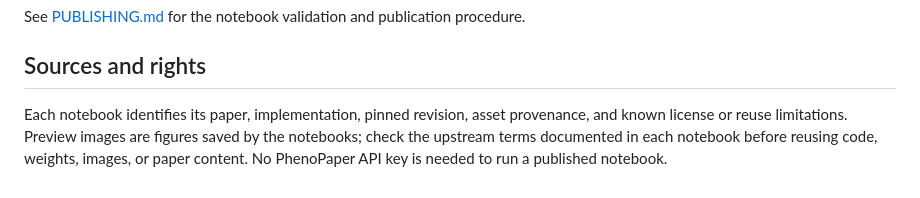
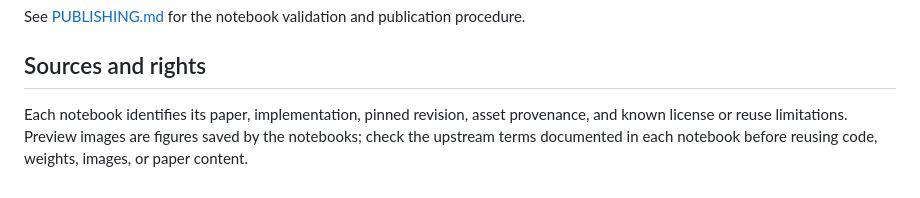
Before and after one commit to phytometrics/phenopaper-colab-notebooks, a Markdown page: README.md, the part around the change. GitHub-like rendering.

Commit message:
Remove API note from README rights section

```diff
--- a/README.md
+++ b/README.md
@@ -41,4 +41,4 @@ See [PUBLISHING.md](PUBLISHING.md) for the notebook validation and publication p
 
 ## Sources and rights
 
-Each notebook identifies its paper, implementation, pinned revision, asset provenance, and known license or reuse limitations. Preview images are figures saved by the notebooks; check the upstream terms documented in each notebook before reusing code, weights, images, or paper content. No PhenoPaper API key is needed to run a published notebook.
+Each notebook identifies its paper, implementation, pinned revision, asset provenance, and known license or reuse limitations. Preview images are figures saved by the notebooks; check the upstream terms documented in each notebook before reusing code, weights, images, or paper content.
```
